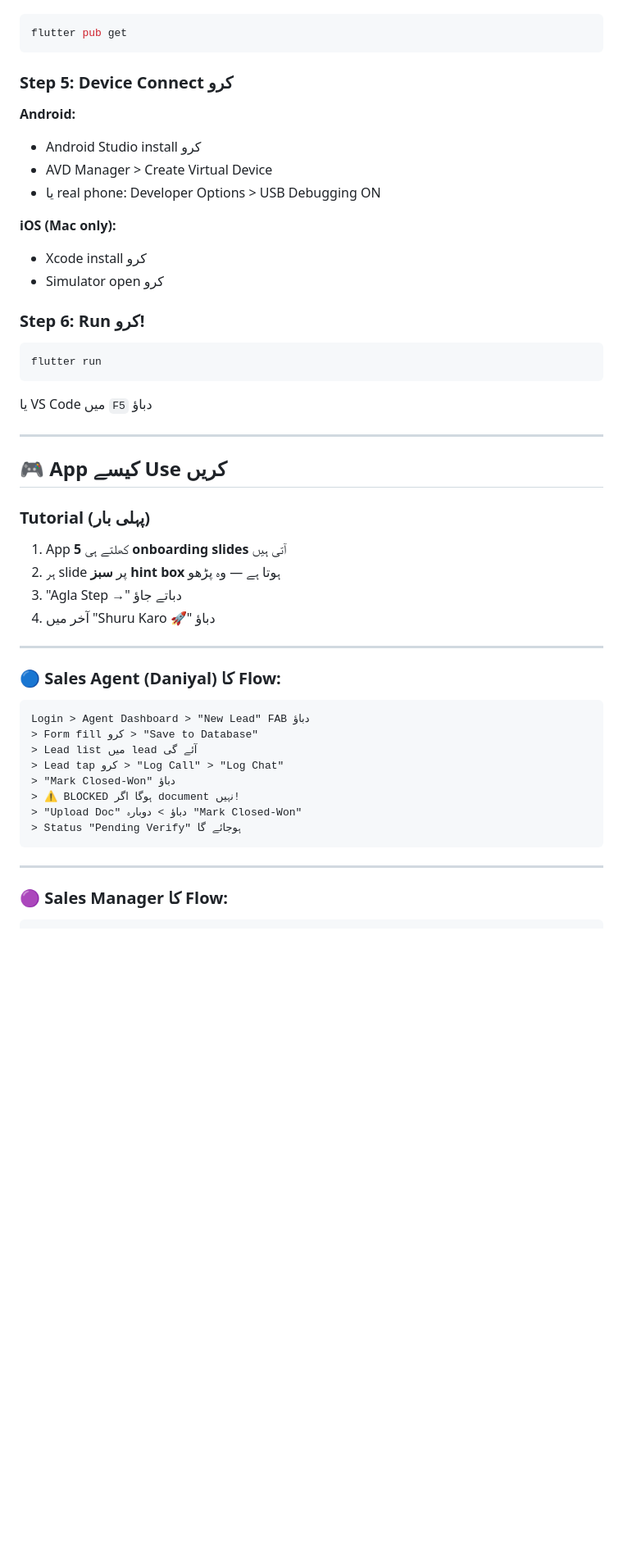
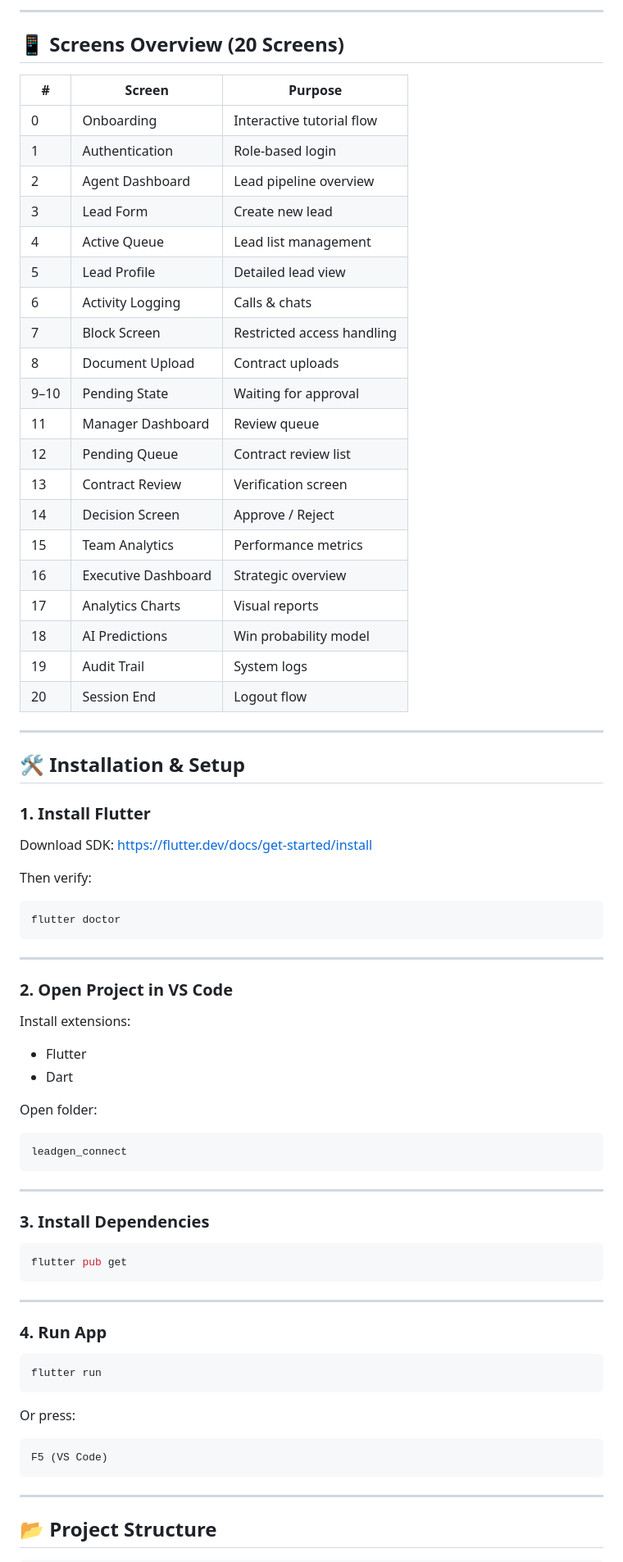
Before and after one commit to shaikhzada789/leadgen, a Markdown page: README.md, the part around one of its changes. Shown at 82% size. Drawn GitHub-style; blank space fills up the shorter version.

`````diff
--- a/README.md
+++ b/README.md
@@ -58,48 +51,81 @@ VS Code terminal میں:
+---
+
+## 📱 Screens Overview (20 Screens)
+
+| # | Screen | Purpose |
+|---|--------|--------|
+| 0 | Onboarding | Interactive tutorial flow |
+| 1 | Authentication | Role-based login |
+| 2 | Agent Dashboard | Lead pipeline overview |
+| 3 | Lead Form | Create new lead |
+| 4 | Active Queue | Lead list management |
+| 5 | Lead Profile | Detailed lead view |
+| 6 | Activity Logging | Calls & chats |
+| 7 | Block Screen | Restricted access handling |
+| 8 | Document Upload | Contract uploads |
+| 9–10 | Pending State | Waiting for approval |
+| 11 | Manager Dashboard | Review queue |
+| 12 | Pending Queue | Contract review list |
+| 13 | Contract Review | Verification screen |
+| 14 | Decision Screen | Approve / Reject |
+| 15 | Team Analytics | Performance metrics |
+| 16 | Executive Dashboard | Strategic overview |
+| 17 | Analytics Charts | Visual reports |
+| 18 | AI Predictions | Win probability model |
+| 19 | Audit Trail | System logs |
+| 20 | Session End | Logout flow |
+
+---
+
+## 🛠️ Installation & Setup
+
+### 1. Install Flutter
+Download SDK: https://flutter.dev/docs/get-started/install
+
+Then verify:
+```bash
+flutter doctor
+````
+
+---
+
+### 2. Open Project in VS Code
+
+Install extensions:
+
+* Flutter
+* Dart
+
+Open folder:
+
+```
+leadgen_connect
+```
+
+---
+
+### 3. Install Dependencies
+
 ```bash
 flutter pub get
 ```
 
-### Step 5: Device Connect کرو
-**Android:**
-- Android Studio install کرو
-- AVD Manager > Create Virtual Device
-- یا real phone: Developer Options > USB Debugging ON
+---
 
-**iOS (Mac only):**
-- Xcode install کرو
-- Simulator open کرو
+### 4. Run App
 
-### Step 6: Run کرو!
 ```bash
 flutter run
 ```
-یا VS Code میں `F5` دباؤ
 
----
+Or press:
 
-## 🎮 App کیسے Use کریں
-
-### Tutorial (پہلی بار)
-1. App کھلتے ہی **5 onboarding slides** آتی ہیں
-2. ہر slide پر **سبز hint box** ہوتا ہے — وہ پڑھو
-3. "Agla Step →" دباتے جاؤ
-4. آخر میں "Shuru Karo 🚀" دباؤ
-
----
-
-### 🔵 Sales Agent (Daniyal) کا Flow:
 ```
-Login > Agent Dashboard > "New Lead" FAB دباؤ
-> Form fill کرو > "Save to Database"
-> Lead list میں lead آئے گی
-> Lead tap کرو > "Log Call" > "Log Chat"
-> "Mark Closed-Won" دباؤ
-> ⚠️ BLOCKED ہوگا اگر document نہیں!
-> "Upload Doc" دباؤ > دوبارہ "Mark Closed-Won"
-> Status "Pending Verify" ہوجائے گا
+F5 (VS Code)
 ```
 
 ---
 
-### 🟣 Sales Manager کا Flow:
+## 📂 Project Structure
+
 ```
`````
Also changed, not shown: other parts of README.md (+87 -109 lines).
